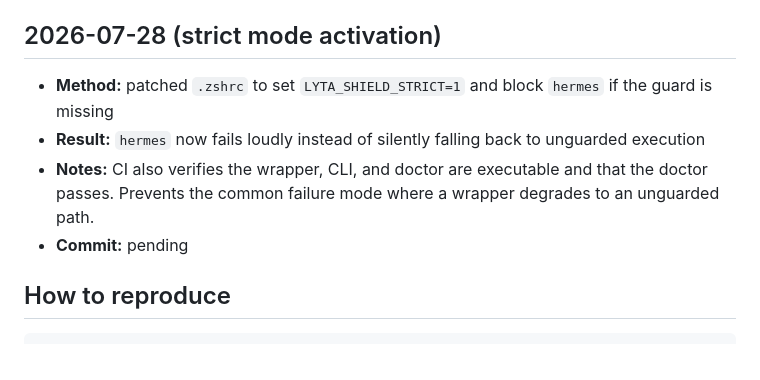
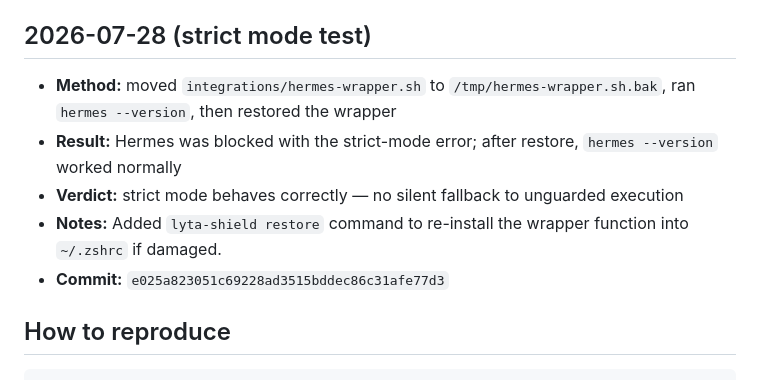
Before and after one commit to Kubo-cmd/lyta-shield, a Markdown page: self-audit-log.md, the part around the change. Drawn GitHub-style.

```diff
--- a/self-audit-log.md
+++ b/self-audit-log.md
@@ -25,12 +25,13 @@ Public log of daily self-audits over the latest Hermes session.
 - **Notes:** The guard correctly classified the malicious paste-jacking instruction as it appeared in the terminal output. This proves the wrapper inspects actual assistant/user-visible output in a live Hermes session.
 - **Commit:** `b5e2f145b611f8228801c3406f1878ebde1770b6`
 
-## 2026-07-28 (strict mode activation)
+## 2026-07-28 (strict mode test)
 
-- **Method:** patched `.zshrc` to set `LYTA_SHIELD_STRICT=1` and block `hermes` if the guard is missing
-- **Result:** `hermes` now fails loudly instead of silently falling back to unguarded execution
-- **Notes:** CI also verifies the wrapper, CLI, and doctor are executable and that the doctor passes. Prevents the common failure mode where a wrapper degrades to an unguarded path.
-- **Commit:** pending
+- **Method:** moved `integrations/hermes-wrapper.sh` to `/tmp/hermes-wrapper.sh.bak`, ran `hermes --version`, then restored the wrapper
+- **Result:** Hermes was blocked with the strict-mode error; after restore, `hermes --version` worked normally
+- **Verdict:** strict mode behaves correctly — no silent fallback to unguarded execution
+- **Notes:** Added `lyta-shield restore` command to re-install the wrapper function into `~/.zshrc` if damaged.
+- **Commit:** `e025a823051c69228ad3515bddec86c31afe77d3`
 
 ## How to reproduce
 
```
Also changed, not shown: README.md (+13 -0 lines), docs/lyta-shield-guard-active.png, 1 other file.
